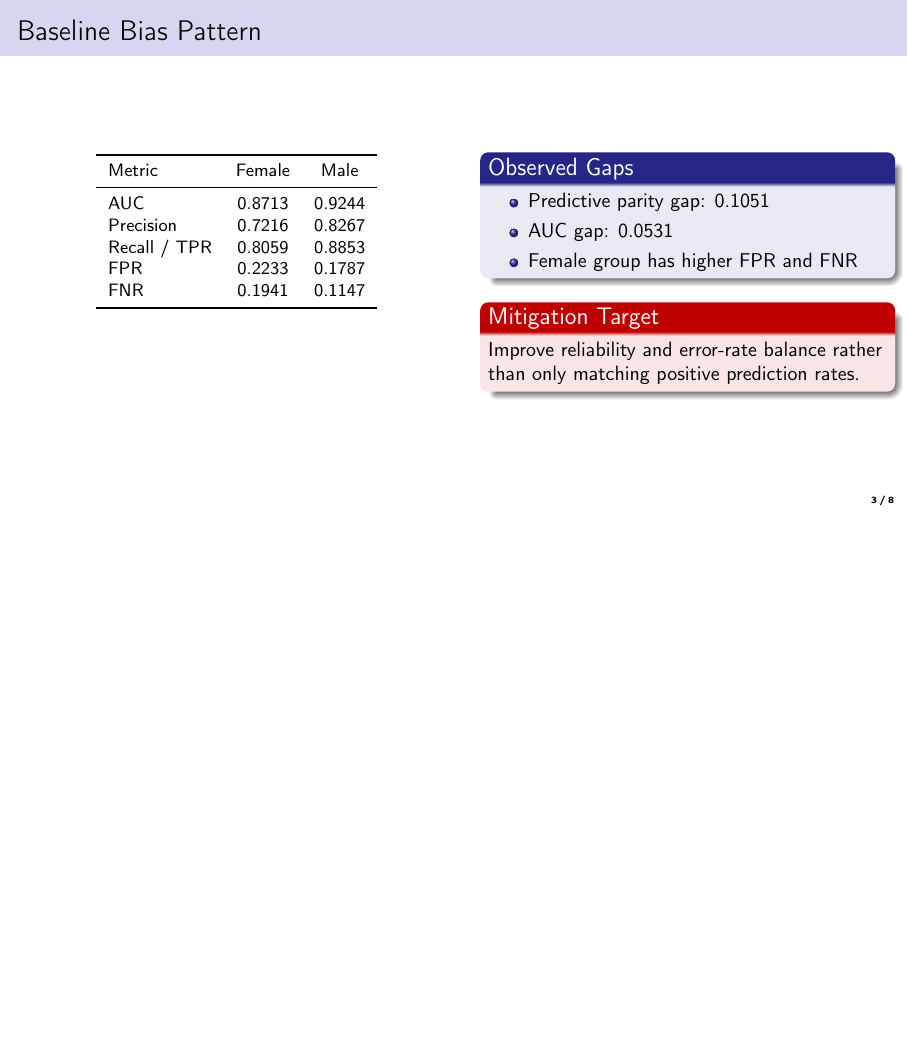
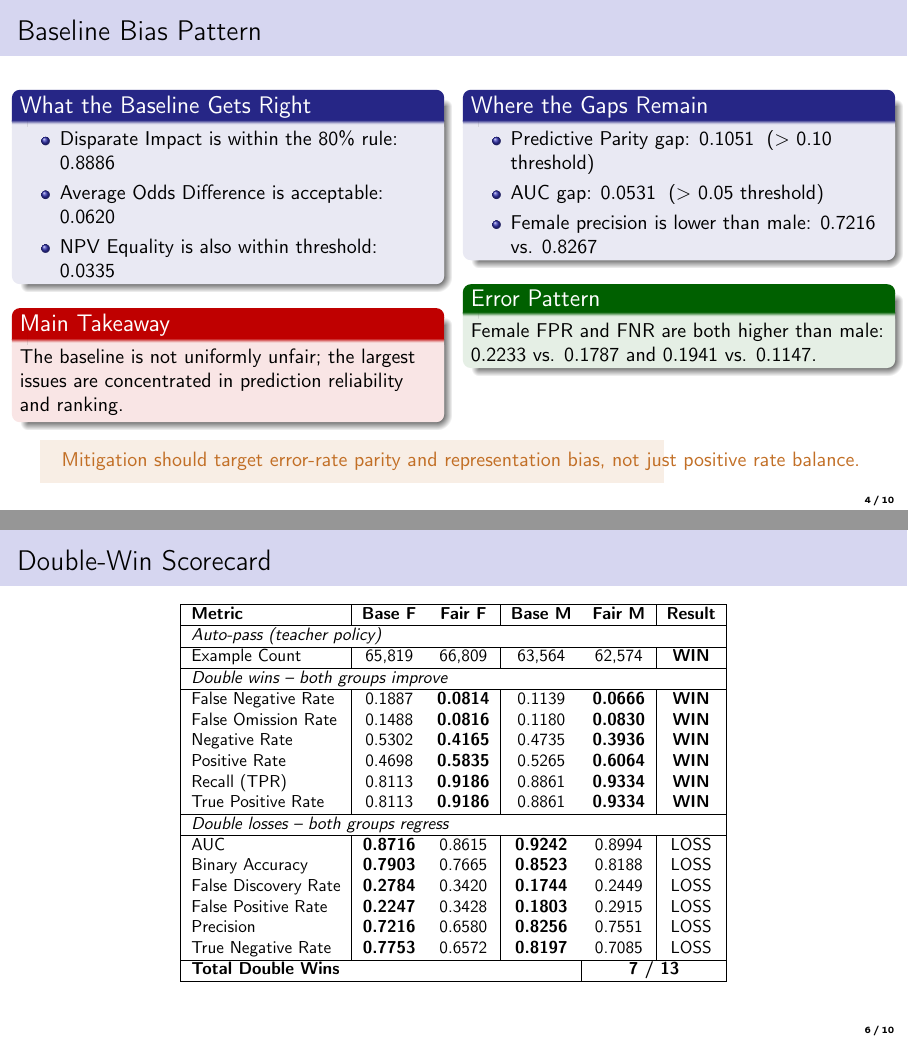
Before and after one commit to EarendelH/Ethic-Project, LaTeX slides (slides.tex): page 3 of 8 before the commit and pages 4 and 6 of 10 after it, the two joined at a grey line, the shorter picture padded with empty space. Compiled offline with pdfLaTeX.

Commit message:
final slides and report

```diff
--- a/slides.tex
+++ b/slides.tex
@@ -62,0 +80,8 @@
+        \textbf{Precision} & 0.7216 & 0.8267 & 0.7763 \\
+        \textbf{Recall (TPR)} & 0.8059 & 0.8853 & 0.8481 \\
+        \textbf{True Negative Rate} & 0.7767 & 0.8213 & 0.7971 \\
+        \hline
+        \textbf{False Positive Rate} & 0.2233 & 0.1787 & 0.2029 \\
+        \textbf{False Negative Rate} & 0.1941 & 0.1147 & 0.1519 \\
+        \textbf{False Discovery Rate} & 0.2784 & 0.1733 & 0.2237 \\
+        \textbf{False Omission Rate} & 0.1521 & 0.1186 & 0.1366 \\
@@ -62,0 +111 @@
+        \quad Difference & 0.1051 & $\leq 0.10$ & Unfair \\
@@ -62,0 +121 @@
+        \quad AUC Gap & 0.0531 & $\leq 0.05$ & Unfair  \\
@@ -63,34 +131,40 @@
 \begin{frame}{Baseline Bias Pattern}
   \begin{columns}[T,onlytextwidth]
-    \begin{column}{0.5\textwidth}
-      \begin{table}
-        \small
-        \begin{tabular}{lcc}
-          \toprule
-          Metric & Female & Male \\
-          \midrule
-          AUC & 0.8713 & 0.9244 \\
-          Precision & 0.7216 & 0.8267 \\
-          Recall / TPR & 0.8059 & 0.8853 \\
-          FPR & 0.2233 & 0.1787 \\
-          FNR & 0.1941 & 0.1147 \\
-          \bottomrule
-        \end{tabular}
-      \end{table}
-    \end{column}
-    \begin{column}{0.46\textwidth}
-      \begin{block}{Observed Gaps}
+    \begin{column}{0.48\textwidth}
+      \begin{block}{What the Baseline Gets Right}
         \begin{itemize}
-          \item Predictive parity gap: 0.1051
-          \item AUC gap: 0.0531
-          \item Female group has higher FPR and FNR
+          \item Disparate Impact is within the 80\% rule: $0.8886$
+          \item Average Odds Difference is acceptable: $0.0620$
+          \item NPV Equality is also within threshold: $0.0335$
         \end{itemize}
       \end{block}
-      \begin{alertblock}{Mitigation Target}
-        Improve reliability and error-rate balance rather than only matching positive prediction rates.
+
+      \begin{alertblock}{Main Takeaway}
+        The baseline is not uniformly unfair; the largest issues are concentrated in prediction reliability and ranking.
       \end{alertblock}
     \end{column}
+    \begin{column}{0.48\textwidth}
+      \begin{block}{Where the Gaps Remain}
+        \begin{itemize}
+          \item Predictive Parity gap: $0.1051$ \;($>$ 0.10 threshold)
+          \item AUC gap: $0.0531$ \;($>$ 0.05 threshold)
+          \item Female precision is lower than male: $0.7216$ vs. $0.8267$
+        \end{itemize}
+      \end{block}
+
+      \begin{exampleblock}{Error Pattern}
+        Female FPR and FNR are both higher than male: $0.2233$ vs. $0.1787$ and $0.1941$ vs. $0.1147$.
+      \end{exampleblock}
+    \end{column}
   \end{columns}
+
+  \vspace{0.3em}
+  \begin{center}
+    \begin{tikzpicture}
+      \fill[warnorange!12] (0,0) rectangle (11.0,0.75);
+      \node[anchor=west,warnorange] at (0.25,0.38) {Mitigation should target error-rate parity and representation bias, not just positive rate balance.};
+    \end{tikzpicture}
+  \end{center}
 \end{frame}
 
 \begin{frame}{Mitigation Method}
@@ -123,6 +197,45 @@
   \end{center}
 \end{frame}
 
+\begin{frame}[t]{Double-Win Scorecard}
+  \centering
+  \resizebox{0.63\textwidth}{!}{%
+    \begin{tabular}{|l|cc|cc|c|}
+    \hline
+    \textbf{Metric} &
+    \textbf{Base F} & \textbf{Fair F} &
+    \textbf{Base M} & \textbf{Fair M} &
+    \textbf{Result} \\
+    \hline
+    \multicolumn{6}{|l|}{\textit{Auto-pass (teacher policy)}} \\
+    \hline
+    Example Count & 65{,}819 & 66{,}809 & 63{,}564 & 62{,}574 & \textbf{WIN} \\
+    \hline
+    \multicolumn{6}{|l|}{\textit{Double wins -- both groups improve}} \\
+    \hline
+    False Negative Rate   & 0.1887 & \textbf{0.0814} & 0.1139 & \textbf{0.0666} & \textbf{WIN} \\
+    False Omission Rate   & 0.1488 & \textbf{0.0816} & 0.1180 & \textbf{0.0830} & \textbf{WIN} \\
+    Negative Rate         & 0.5302 & \textbf{0.4165} & 0.4735 & \textbf{0.3936} & \textbf{WIN} \\
+    Positive Rate         & 0.4698 & \textbf{0.5835} & 0.5265 & \textbf{0.6064} & \textbf{WIN} \\
+    Recall (TPR)          & 0.8113 & \textbf{0.9186} & 0.8861 & \textbf{0.9334} & \textbf{WIN} \\
+    True Positive Rate    & 0.8113 & \textbf{0.9186} & 0.8861 & \textbf{0.9334} & \textbf{WIN} \\
+    \hline
+    \multicolumn{6}{|l|}{\textit{Double losses -- both groups regress}} \\
+    \hline
+    AUC                   & \textbf{0.8716} & 0.8615 & \textbf{0.9242} & 0.8994 & LOSS \\
+    Binary Accuracy       & \textbf{0.7903} & 0.7665 & \textbf{0.8523} & 0.8188 & LOSS \\
+    False Discovery Rate  & \textbf{0.2784} & 0.3420 & \textbf{0.1744} & 0.2449 & LOSS \\
+    False Positive Rate   & \textbf{0.2247} & 0.3428 & \textbf{0.1803} & 0.2915 & LOSS \\
+    Precision             & \textbf{0.7216} & 0.6580 & \textbf{0.8256} & 0.7551 & LOSS \\
+    True Negative Rate    & \textbf{0.7753} & 0.6572 & \textbf{0.8197} & 0.7085 & LOSS \\
+    \hline
+    \multicolumn{4}{|l|}{\textbf{Total Double Wins}} &
+    \multicolumn{2}{c|}{\textbf{7 / 13}} \\
+    \hline
+    \end{tabular}%
+  }
+\end{frame}
+
 \begin{frame}{Extended Fairness Metrics Improved}
   \begin{table}
     \small
```
Also changed, not shown: report.pdf, slides.pdf, slides.tex (114 more changed lines).
